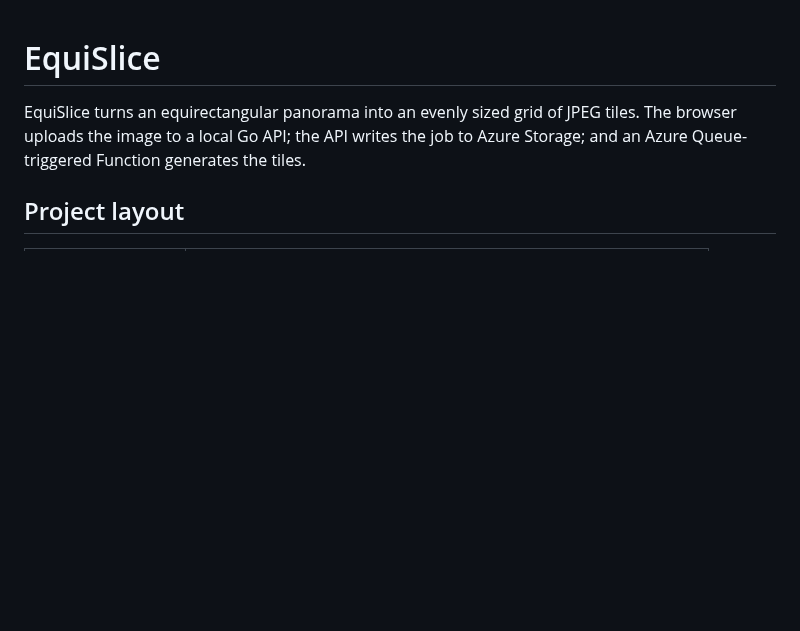
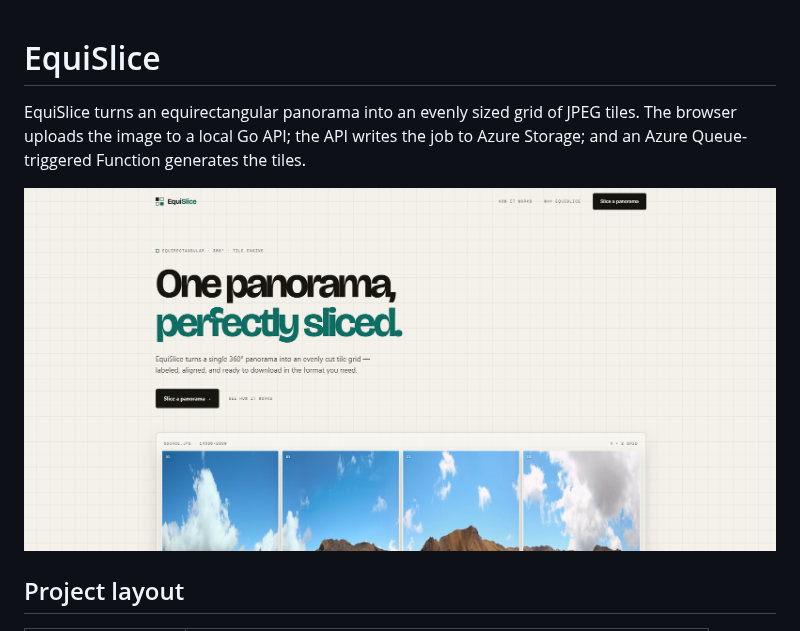
Before and after one commit to renn244/Equislice, a Markdown page: README.md, the part around the change. Rendered like a GitHub page; pictures changed too: docs/website/homepage.png (added); blank space fills up the shorter version.

Commit message:
chore: added home page photo in readme

```diff
--- a/README.md
+++ b/README.md
@@ -1,6 +1,8 @@
 # EquiSlice
 
 EquiSlice turns an equirectangular panorama into an evenly sized grid of JPEG tiles. The browser uploads the image to a local Go API; the API writes the job to Azure Storage; and an Azure Queue-triggered Function generates the tiles.
+
+![Home Page](docs/website/homepage.png)
 
 ## Project layout
 
```
